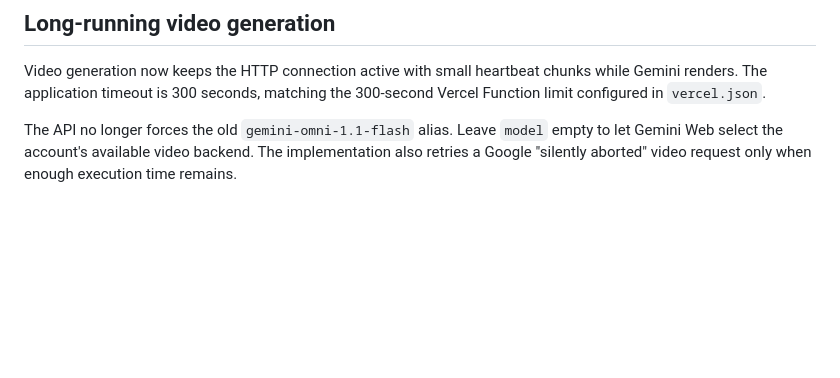
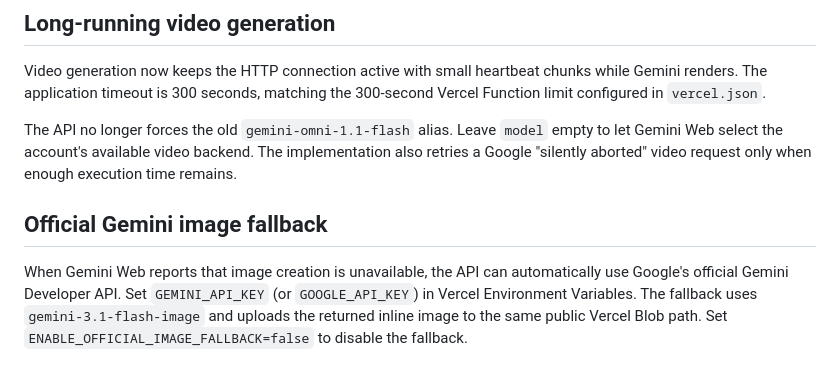
Before and after one commit to abinsaji2008/image-video-gemini-web2api, a Markdown page: README.md, the part around the change. Rendered like a GitHub page; blank space fills up the shorter version.

Commit message:
Document official image fallback

```diff
--- a/README.md
+++ b/README.md
@@ -245,3 +245,7 @@ Deletion runs every minute, so the practical deletion point is approximately 1 h
 Video generation now keeps the HTTP connection active with small heartbeat chunks while Gemini renders. The application timeout is 300 seconds, matching the 300-second Vercel Function limit configured in `vercel.json`.
 
 The API no longer forces the old `gemini-omni-1.1-flash` alias. Leave `model` empty to let Gemini Web select the account's available video backend. The implementation also retries a Google "silently aborted" video request only when enough execution time remains.
+
+## Official Gemini image fallback
+
+When Gemini Web reports that image creation is unavailable, the API can automatically use Google's official Gemini Developer API. Set `GEMINI_API_KEY` (or `GOOGLE_API_KEY`) in Vercel Environment Variables. The fallback uses `gemini-3.1-flash-image` and uploads the returned inline image to the same public Vercel Blob path. Set `ENABLE_OFFICIAL_IMAGE_FALLBACK=false` to disable the fallback.
```
